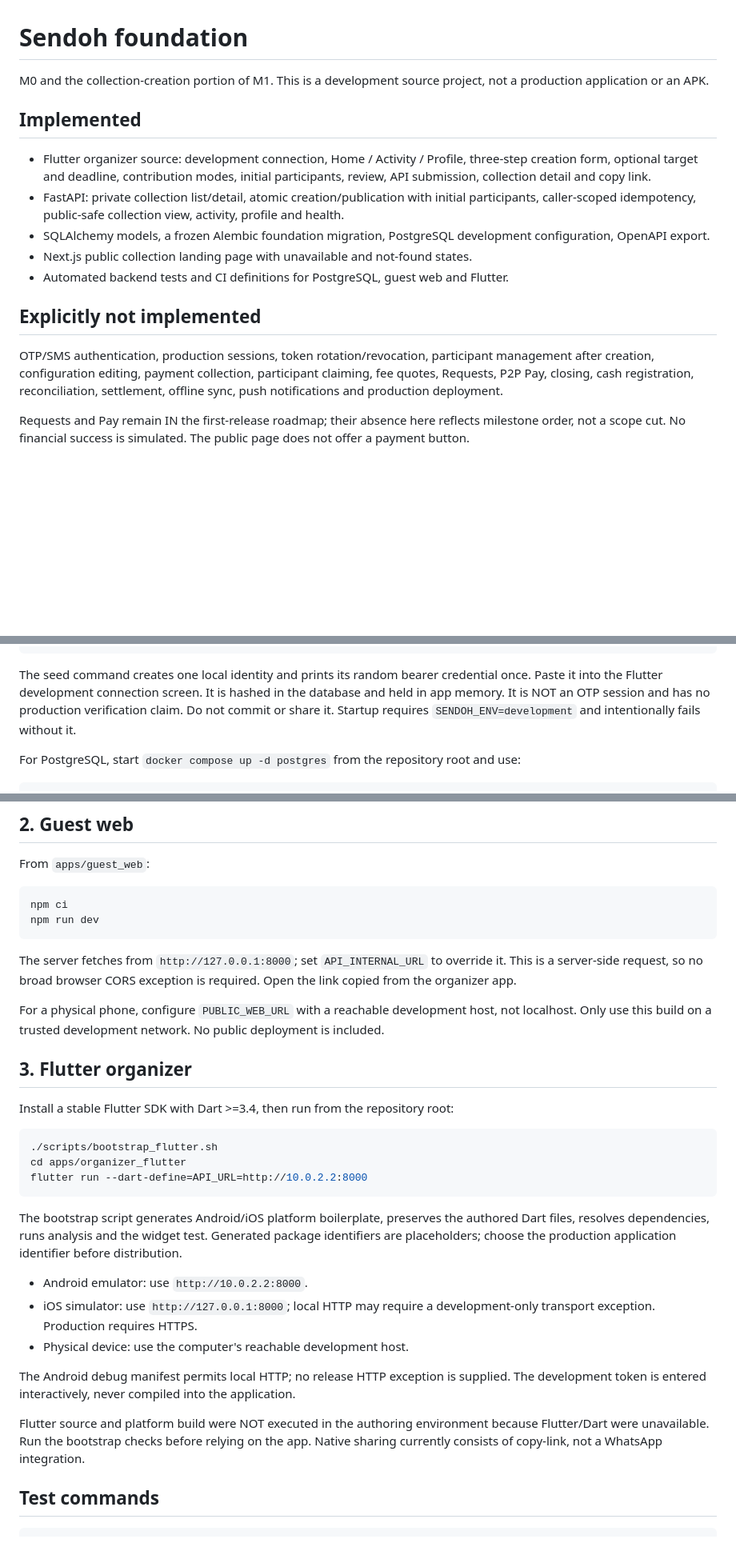
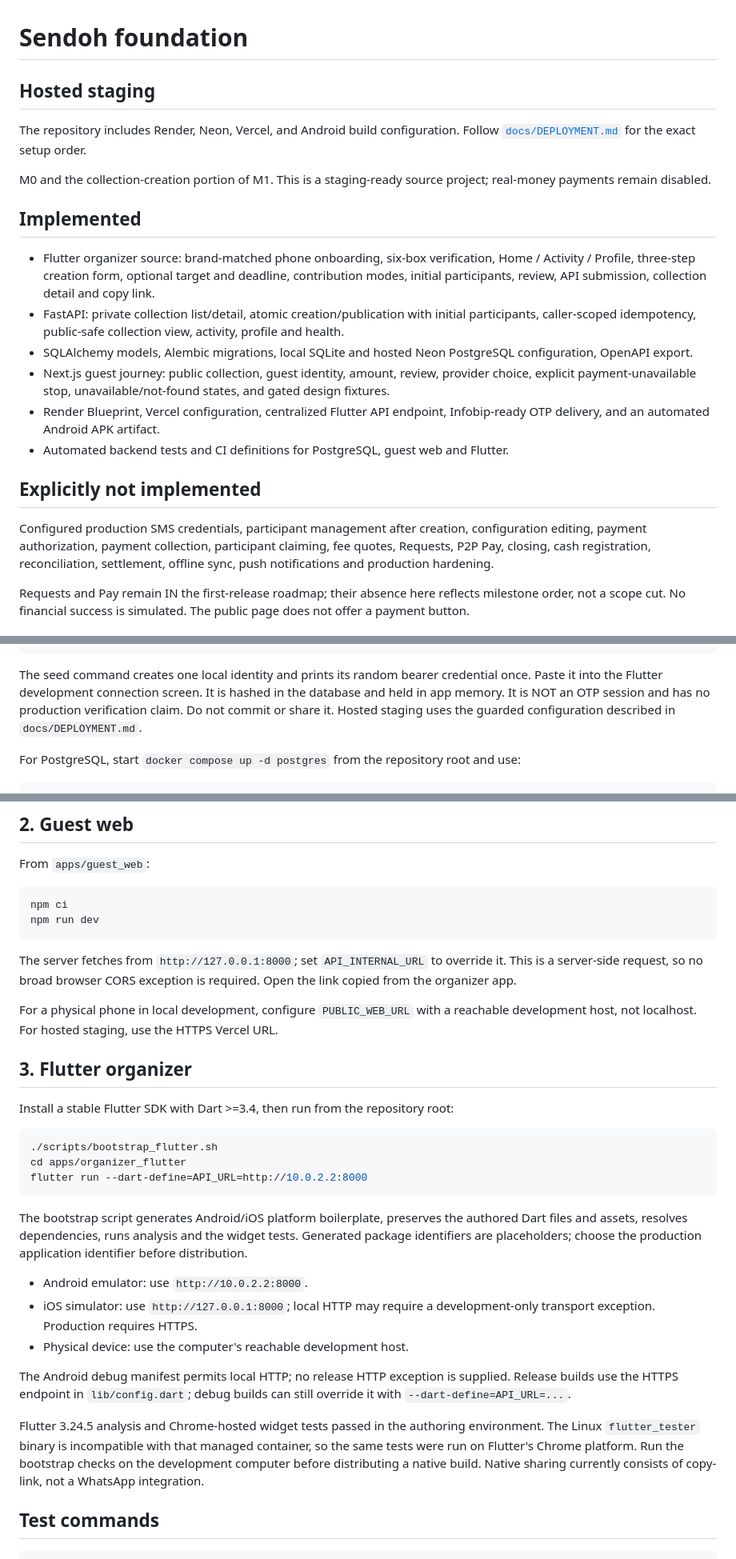
Before and after one commit to silaspaul146-commits/sendoh, a Markdown page: README.md, 3 parts joined by grey strips. Shown at 80% size. GitHub-like rendering; blank space fills up the shorter version.

````diff
--- a/README.md
+++ b/README.md
@@ -1,18 +1,29 @@
 # Sendoh foundation
 
-M0 and the collection-creation portion of M1. This is a development source project, not a production application or an APK.
+## Hosted staging
+
+The repository includes Render, Neon, Vercel, and Android build configuration.
+Follow [`docs/DEPLOYMENT.md`](docs/DEPLOYMENT.md) for the exact setup order.
+
+M0 and the collection-creation portion of M1. This is a staging-ready source
+project; real-money payments remain disabled.
 
 ## Implemented
 
-- Flutter organizer source: development connection, Home / Activity / Profile, three-step creation form, optional target and deadline, contribution modes, initial participants, review, API submission, collection detail and copy link.
+- Flutter organizer source: brand-matched phone onboarding, six-box verification, Home / Activity / Profile, three-step creation form, optional target and deadline, contribution modes, initial participants, review, API submission, collection detail and copy link.
 - FastAPI: private collection list/detail, atomic creation/publication with initial participants, caller-scoped idempotency, public-safe collection view, activity, profile and health.
-- SQLAlchemy models, a frozen Alembic foundation migration, PostgreSQL development configuration, OpenAPI export.
-- Next.js public collection landing page with unavailable and not-found states.
+- SQLAlchemy models, Alembic migrations, local SQLite and hosted Neon PostgreSQL configuration, OpenAPI export.
+- Next.js guest journey: public collection, guest identity, amount, review, provider choice, explicit payment-unavailable stop, unavailable/not-found states, and gated design fixtures.
+- Render Blueprint, Vercel configuration, centralized Flutter API endpoint, Infobip-ready OTP delivery, and an automated Android APK artifact.
 - Automated backend tests and CI definitions for PostgreSQL, guest web and Flutter.
 
 ## Explicitly not implemented
 
-OTP/SMS authentication, production sessions, token rotation/revocation, participant management after creation, configuration editing, payment collection, participant claiming, fee quotes, Requests, P2P Pay, closing, cash registration, reconciliation, settlement, offline sync, push notifications and production deployment.
+Configured production SMS credentials, participant management after creation,
+configuration editing, payment authorization, payment collection, participant
+claiming, fee quotes, Requests, P2P Pay, closing, cash registration,
+reconciliation, settlement, offline sync, push notifications and production
+hardening.
 
 Requests and Pay remain IN the first-release roadmap; their absence here reflects milestone order, not a scope cut. No financial success is simulated. The public page does not offer a payment button.
 
@@ -32,7 +43,7 @@ python -m app.seed
 uvicorn app.main:app --host 0.0.0.0 --port 8000
 ```
 
-The seed command creates one local identity and prints its random bearer credential once. Paste it into the Flutter development connection screen. It is hashed in the database and held in app memory. It is NOT an OTP session and has no production verification claim. Do not commit or share it. Startup requires `SENDOH_ENV=development` and intentionally fails without it.
+The seed command creates one local identity and prints its random bearer credential once. Paste it into the Flutter development connection screen. It is hashed in the database and held in app memory. It is NOT an OTP session and has no production verification claim. Do not commit or share it. Hosted staging uses the guarded configuration described in `docs/DEPLOYMENT.md`.
 
 For PostgreSQL, start `docker compose up -d postgres` from the repository root and use:
 
@@ -56,7 +67,7 @@ npm run dev
 
 The server fetches from `http://127.0.0.1:8000`; set `API_INTERNAL_URL` to override it. This is a server-side request, so no broad browser CORS exception is required. Open the link copied from the organizer app.
 
-For a physical phone, configure `PUBLIC_WEB_URL` with a reachable development host, not localhost. Only use this build on a trusted development network. No public deployment is included.
+For a physical phone in local development, configure `PUBLIC_WEB_URL` with a reachable development host, not localhost. For hosted staging, use the HTTPS Vercel URL.
 
 ## 3. Flutter organizer
 
@@ -68,15 +79,15 @@ cd apps/organizer_flutter
 flutter run --dart-define=API_URL=http://10.0.2.2:8000
 ```
 
-The bootstrap script generates Android/iOS platform boilerplate, preserves the authored Dart files, resolves dependencies, runs analysis and the widget test. Generated package identifiers are placeholders; choose the production application identifier before distribution.
+The bootstrap script generates Android/iOS platform boilerplate, preserves the authored Dart files and assets, resolves dependencies, runs analysis and the widget tests. Generated package identifiers are placeholders; choose the production application identifier before distribution.
 
 - Android emulator: use `http://10.0.2.2:8000`.
 - iOS simulator: use `http://127.0.0.1:8000`; local HTTP may require a development-only transport exception. Production requires HTTPS.
 - Physical device: use the computer's reachable development host.
 
-The Android debug manifest permits local HTTP; no release HTTP exception is supplied. The development token is entered interactively, never compiled into the application.
+The Android debug manifest permits local HTTP; no release HTTP exception is supplied. Release builds use the HTTPS endpoint in `lib/config.dart`; debug builds can still override it with `--dart-define=API_URL=...`.
 
-Flutter source and platform build were NOT executed in the authoring environment because Flutter/Dart were unavailable. Run the bootstrap checks before relying on the app. Native sharing currently consists of copy-link, not a WhatsApp integration.
+Flutter 3.24.5 analysis and Chrome-hosted widget tests passed in the authoring environment. The Linux `flutter_tester` binary is incompatible with that managed container, so the same tests were run on Flutter's Chrome platform. Run the bootstrap checks on the development computer before distributing a native build. Native sharing currently consists of copy-link, not a WhatsApp integration.
 
 ## Test commands
 
````
Also changed, not shown: other parts of README.md (+4 -1 lines).
